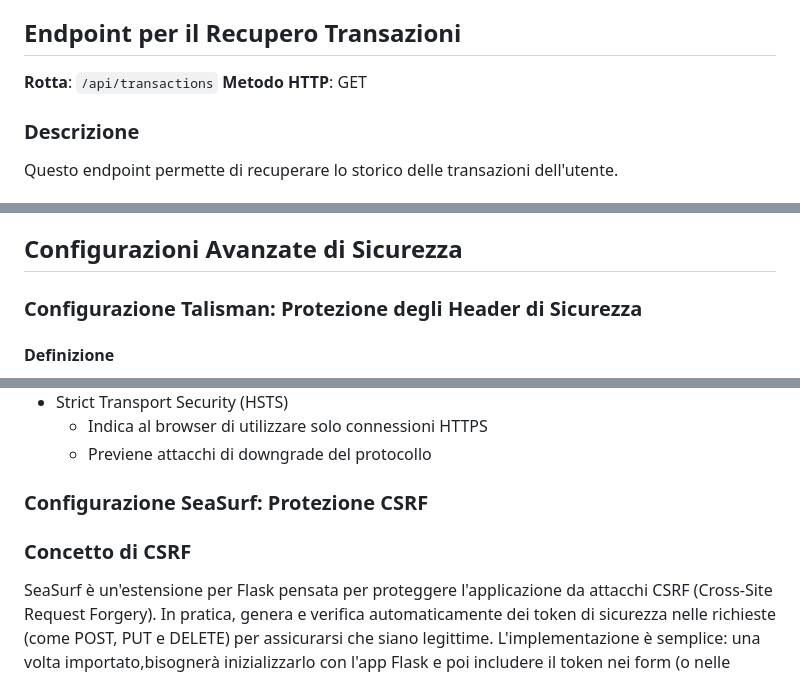
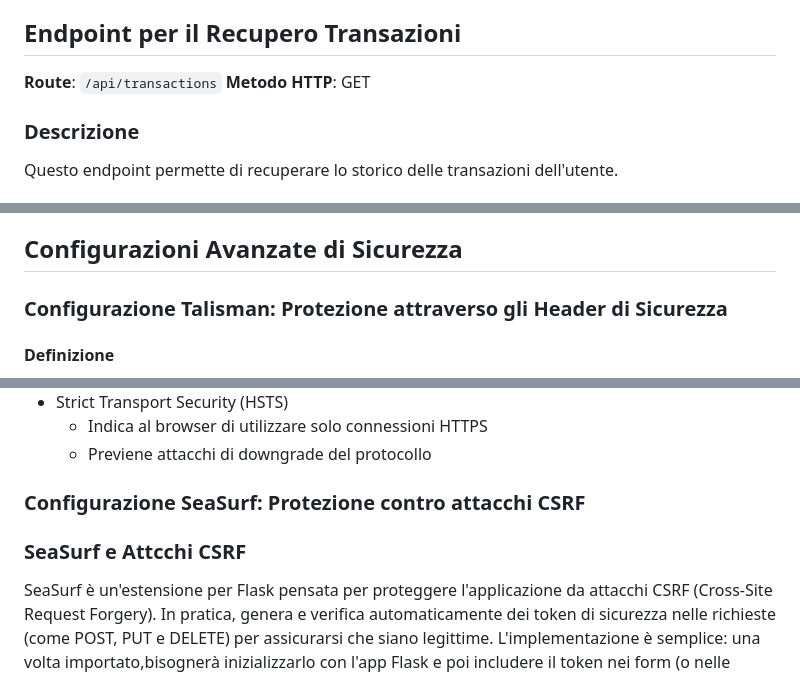
Before and after one commit to giaco2000/MobileBanking-Security, a Markdown page: README.md, 3 parts joined by grey strips. Rendered like a GitHub page.

```diff
--- a/README.md
+++ b/README.md
@@ -341,7 +342,7 @@ Questo endpoint gestisce la creazione di nuove transazioni dopo il superamento d
 
 
 ## Endpoint per il Recupero Transazioni
-**Rotta**: `/api/transactions`
+**Route**: `/api/transactions`
 **Metodo HTTP**: GET
 
 ### Descrizione
@@ -745,7 +748,7 @@ Il sistema implementa una protezione multi-livello contro gli attacchi di tipo C
 
 ## Configurazioni Avanzate di Sicurezza
 
-### Configurazione Talisman: Protezione degli Header di Sicurezza
+### Configurazione Talisman: Protezione attraverso gli Header di Sicurezza
 
 #### Definizione
 Talisman è un'estensione di Flask che aggiunge header di sicurezza HTTP cruciali per proteggere l'applicazione da vari attacchi web. Semplifica l'aggiunta di header di sicurezza alle risposte HTTP. In pratica, aiuta a proteggere il sito contro attacchi comuni (come XSS e clickjacking) forzando l'uso di HTTPS, abilitando HSTS, configurando il Content Security Policy (CSP) e impostando opzioni di sicurezza per i cookie.
@@ -772,8 +775,8 @@ talisman = Talisman(
     - Indica al browser di utilizzare solo connessioni HTTPS
     - Previene attacchi di downgrade del protocollo
 
-### Configurazione SeaSurf: Protezione CSRF
-### Concetto di CSRF
+### Configurazione SeaSurf: Protezione contro attacchi CSRF
+### SeaSurf e Attcchi CSRF
 SeaSurf è un'estensione per Flask pensata per proteggere l'applicazione da attacchi CSRF (Cross-Site Request Forgery). In pratica, genera e verifica automaticamente dei token di sicurezza nelle richieste (come POST, PUT e DELETE) per assicurarsi che siano legittime. L'implementazione è semplice: una volta importato,bisognerà inizializzarlo con l'app Flask e poi includere il token nei form (o nelle chiamate AJAX) tramite la funzione globale csrf_token(). Inoltre, si possono configurare vari parametri (come la durata del token, i cookie, ecc.) e, se necessario, escludere determinate route dalla validazione utilizzando il decoratore @csrf.exempt.
 Inoltre, Cross-Site Request Forgery è un attacco che induce l'utente a eseguire azioni indesiderate su un'applicazione web autenticata.
 
```
Also changed, not shown: other parts of README.md (+25 -17 lines).
